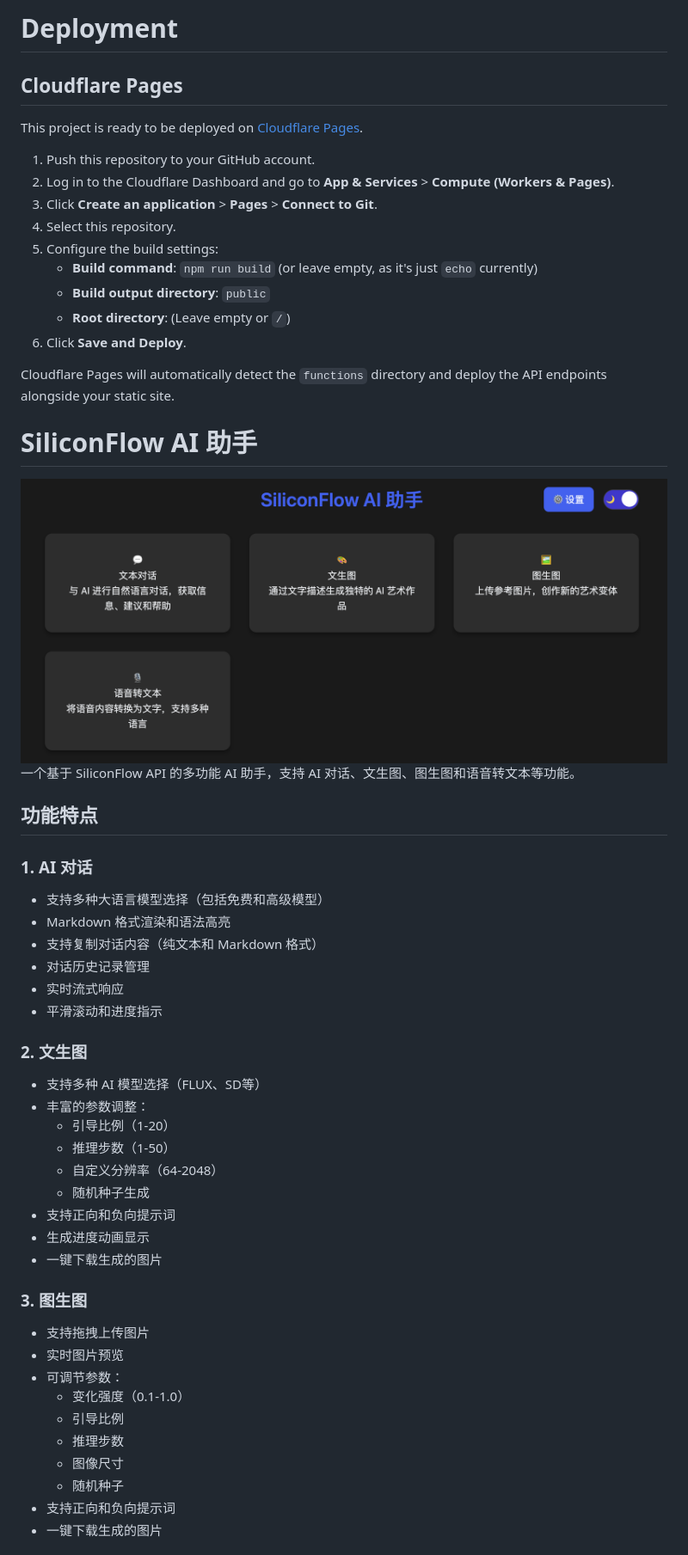
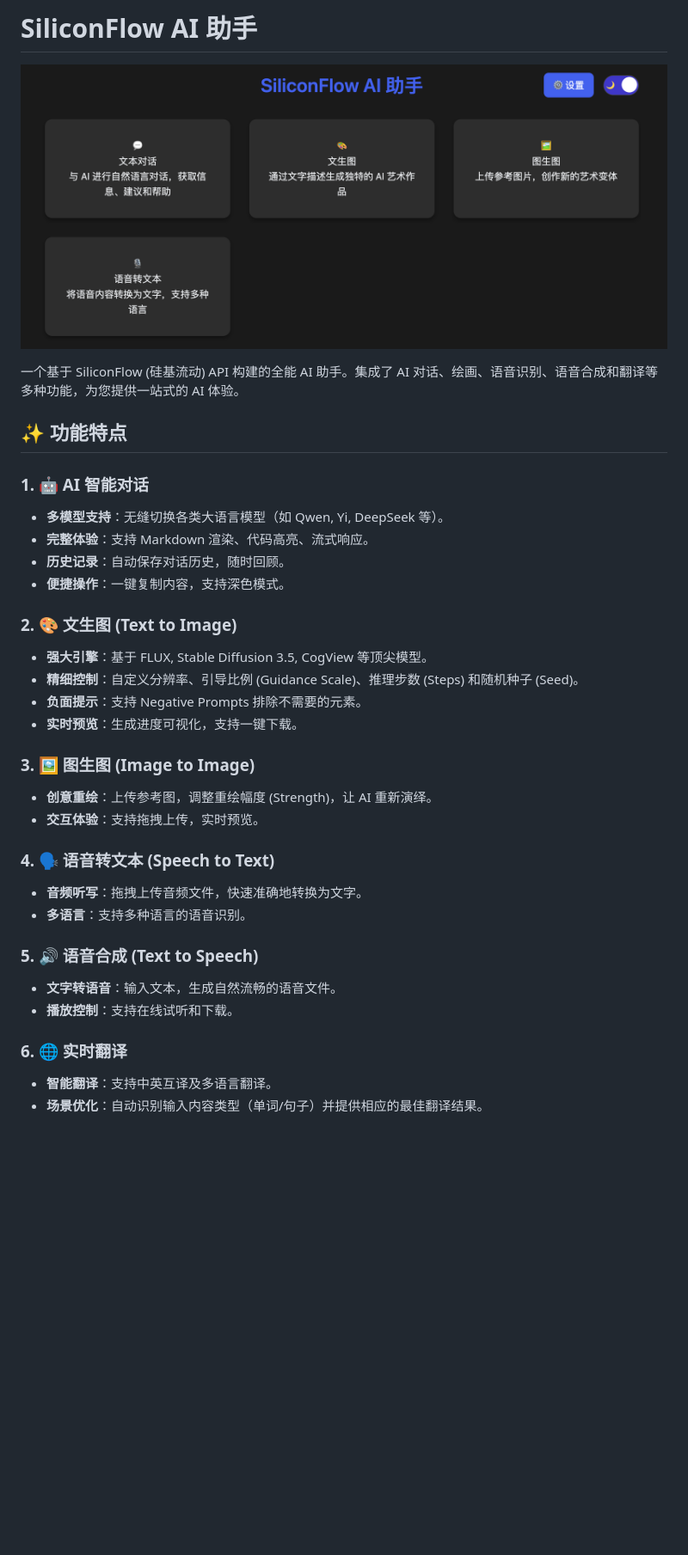
Before and after one commit to StardustWhisper/SiliconFlow-UI, a Markdown page: README.md, the part around the change printed below. Shown: that part at 86% size. Drawn GitHub-style; blank space fills up the shorter version.

Commit message:
docs: update README.md

```diff
--- a/README.md
+++ b/README.md
@@ -1,55 +1,36 @@
-# Deployment
+# SiliconFlow AI 助手
 
-## Cloudflare Pages
+![Project Screenshot](screenshots/screenshot.png)
 
-This project is ready to be deployed on [Cloudflare Pages](https://pages.cloudflare.com/).
+一个基于 SiliconFlow (硅基流动) API 构建的全能 AI 助手。集成了 AI 对话、绘画、语音识别、语音合成和翻译等多种功能，为您提供一站式的 AI 体验。
 
-1.  Push this repository to your GitHub account.
-2.  Log in to the Cloudflare Dashboard and go to **App & Services** > **Compute (Workers & Pages)**.
-3.  Click **Create an application** > **Pages** > **Connect to Git**.
-4.  Select this repository.
-5.  Configure the build settings:
-    *   **Build command**: `npm run build` (or leave empty, as it's just `echo` currently)
-    *   **Build output directory**: `public`
-    *   **Root directory**: (Leave empty or `/`)
-6.  Click **Save and Deploy**.
+## ✨ 功能特点
 
-Cloudflare Pages will automatically detect the `functions` directory and deploy the API endpoints alongside your static site.
+### 1. 🤖 AI 智能对话
+*   **多模型支持**：无缝切换各类大语言模型（如 Qwen, Yi, DeepSeek 等）。
+*   **完整体验**：支持 Markdown 渲染、代码高亮、流式响应。
+*   **历史记录**：自动保存对话历史，随时回顾。
+*   **便捷操作**：一键复制内容，支持深色模式。
 
-# SiliconFlow AI 助手
-![alt text](screenshots/screenshot.png)
-一个基于 SiliconFlow API 的多功能 AI 助手，支持 AI 对话、文生图、图生图和语音转文本等功能。
+### 2. 🎨 文生图 (Text to Image)
+*   **强大引擎**：基于 FLUX, Stable Diffusion 3.5, CogView 等顶尖模型。
+*   **精细控制**：自定义分辨率、引导比例 (Guidance Scale)、推理步数 (Steps) 和随机种子 (Seed)。
+*   **负面提示**：支持 Negative Prompts 排除不需要的元素。
+*   **实时预览**：生成进度可视化，支持一键下载。
 
-## 功能特点
+### 3. 🖼️ 图生图 (Image to Image)
+*   **创意重绘**：上传参考图，调整重绘幅度 (Strength)，让 AI 重新演绎。
+*   **交互体验**：支持拖拽上传，实时预览。
 
-### 1. AI 对话
-- 支持多种大语言模型选择（包括免费和高级模型）
-- Markdown 格式渲染和语法高亮
-- 支持复制对话内容（纯文本和 Markdown 格式）
-- 对话历史记录管理
-- 实时流式响应
-- 平滑滚动和进度指示
+### 4. 🗣️ 语音转文本 (Speech to Text)
+*   **音频听写**：拖拽上传音频文件，快速准确地转换为文字。
+*   **多语言**：支持多种语言的语音识别。
 
-### 2. 文生图
-- 支持多种 AI 模型选择（FLUX、SD等）
-- 丰富的参数调整：
-  - 引导比例（1-20）
-  - 推理步数（1-50）
-  - 自定义分辨率（64-2048）
-  - 随机种子生成
-- 支持正向和负向提示词
-- 生成进度动画显示
-- 一键下载生成的图片
+### 5. 🔊 语音合成 (Text to Speech)
+*   **文字转语音**：输入文本，生成自然流畅的语音文件。
+*   **播放控制**：支持在线试听和下载。
 
-### 3. 图生图
-- 支持拖拽上传图片
-- 实时图片预览
-- 可调节参数：
-  - 变化强度（0.1-1.0）
-  - 引导比例
-  - 推理步数
-  - 图像尺寸
-  - 随机种子
-- 支持正向和负向提示词
-- 一键下载生成的图片
+### 6. 🌐 实时翻译
+*   **智能翻译**：支持中英互译及多语言翻译。
+*   **场景优化**：自动识别输入内容类型（单词/句子）并提供相应的最佳翻译结果。
 
```
Also changed, not shown: other parts of README.md (+56 -102 lines).
